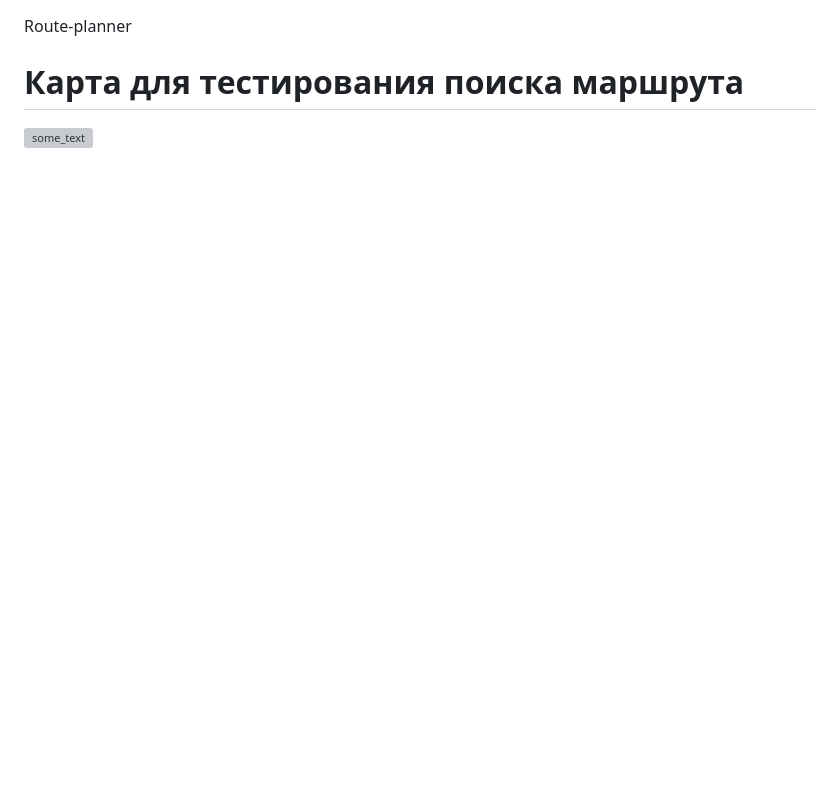
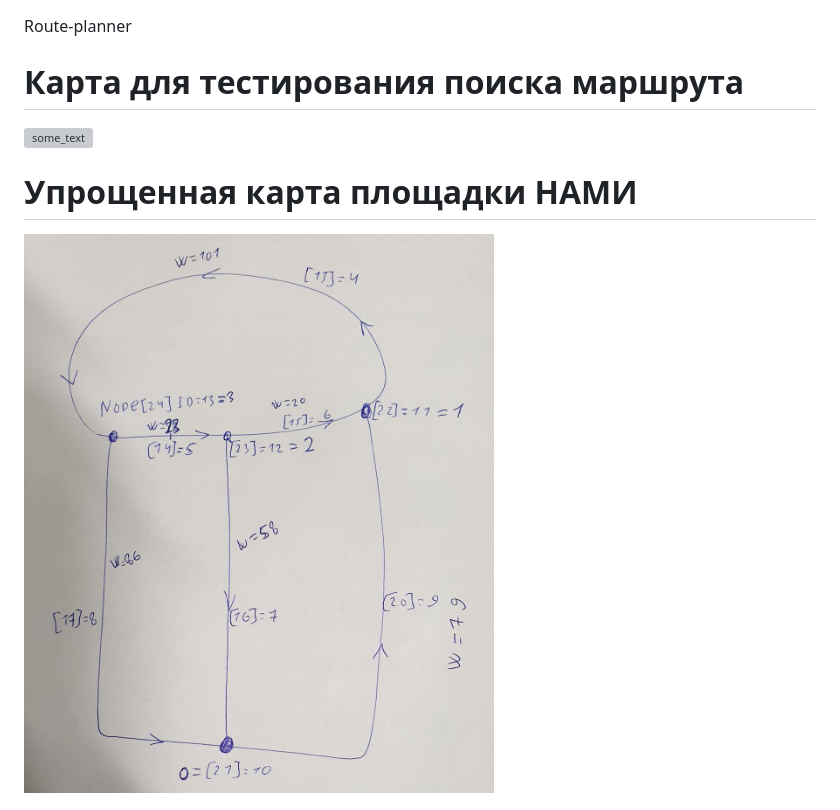
Before and after one commit to TanatosSpirit/route_planner, a Markdown page: README.md, the part around the change. Rendered like a GitHub page; pictures changed too: images/map_2.jpg (added); blank space fills up the shorter version; grey boxes are pictures that could not be loaded.

```diff
--- a/README.md
+++ b/README.md
@@ -4,6 +4,9 @@ Route-planner
 ===
 ![some_text](images/map_1.jpg)
 
+Упрощенная карта площадки НАМИ
+===
+![some_text](images/map_2.jpg)
 
 ![some_text](images/scenario_3.png)
 
```
Also changed, not shown: 5 other files.
